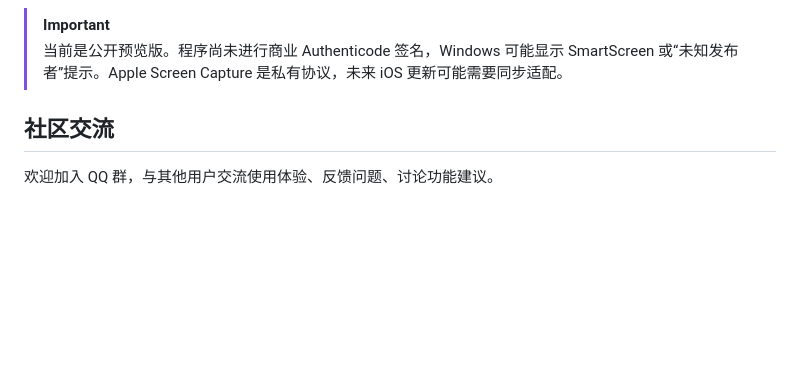
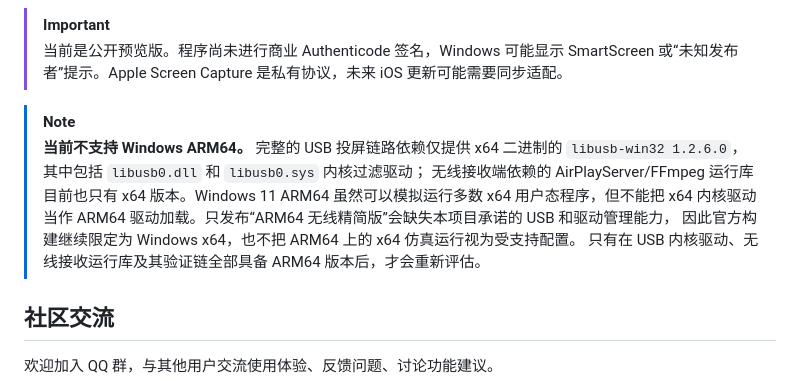
Before and after one commit to RayrenSX/iPhoneMirror, a Markdown page: README.md, the part around the change. Drawn GitHub-style; blank space fills up the shorter version.

```diff
--- a/README.md
+++ b/README.md
@@ -22,6 +22,15 @@
 > 当前是公开预览版。程序尚未进行商业 Authenticode 签名，Windows 可能显示
 > SmartScreen 或“未知发布者”提示。Apple Screen Capture 是私有协议，未来 iOS
 > 更新可能需要同步适配。
+
+> [!NOTE]
+> **当前不支持 Windows ARM64。** 完整的 USB 投屏链路依赖仅提供 x64 二进制的
+> `libusb-win32 1.2.6.0`，其中包括 `libusb0.dll` 和 `libusb0.sys` 内核过滤驱动；
+> 无线接收端依赖的 AirPlayServer/FFmpeg 运行库目前也只有 x64 版本。Windows 11
+> ARM64 虽然可以模拟运行多数 x64 用户态程序，但不能把 x64 内核驱动当作 ARM64
+> 驱动加载。只发布“ARM64 无线精简版”会缺失本项目承诺的 USB 和驱动管理能力，
+> 因此官方构建继续限定为 Windows x64，也不把 ARM64 上的 x64 仿真运行视为受支持配置。
+> 只有在 USB 内核驱动、无线接收运行库及其验证链全部具备 ARM64 版本后，才会重新评估。
 
 ## 社区交流
 
```
Also changed, not shown: README.en.md (+12 -0 lines).
